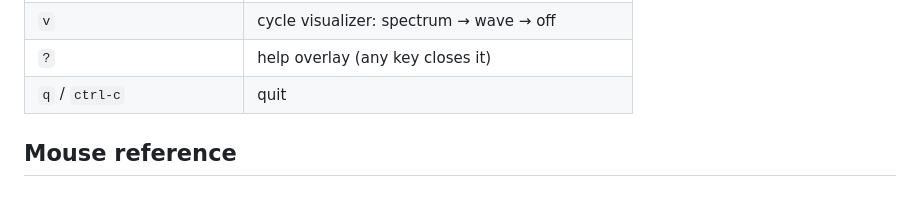
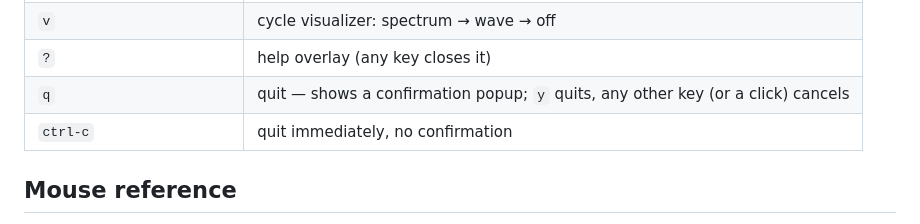
Before and after one commit to zjsolomon/zpotify, a Markdown page: docs/USER_GUIDE.md, the part around the change. GitHub-like rendering; blank space fills up the shorter version.

```diff
--- a/docs/USER_GUIDE.md
+++ b/docs/USER_GUIDE.md
@@ -125,7 +125,8 @@ Switch with keys `1`–`7` or click the tabs.
 | `esc` | leave search input / go back from playlist tracks |
 | `v` | cycle visualizer: spectrum → wave → off |
 | `?` | help overlay (any key closes it) |
-| `q` / `ctrl-c` | quit |
+| `q` | quit — shows a confirmation popup; `y` quits, any other key (or a click) cancels |
+| `ctrl-c` | quit immediately, no confirmation |
 
 ## Mouse reference
 
```
Also changed, not shown: README.md (+1 -1 lines), Assets/banner.png (added), Assets/icon-1024.png (added), Assets/logo.png (added), 1 other file.
